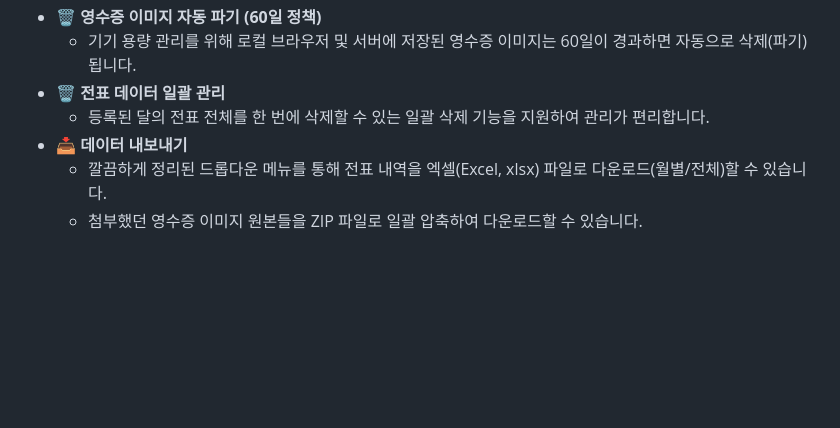
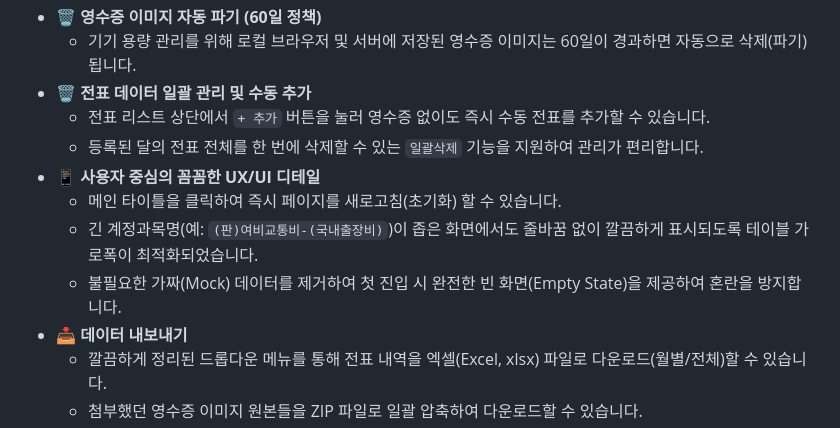
Before and after one commit to originbb/expense-tracker, a Markdown page: README.md, the part around the change. GitHub-like rendering; blank space fills up the shorter version.

Commit message:
docs: update README with latest UX/UI features and manual entry details

```diff
--- a/README.md
+++ b/README.md
@@ -26,8 +26,13 @@
   - 메일 발송은 **Brevo HTTP API**(443 포트)를 사용합니다. API 키 미설정 시 인증 코드가 서버 콘솔에 출력되어 개발/테스트가 가능합니다.
 - **🗑 영수증 이미지 자동 파기 (60일 정책)**
   - 기기 용량 관리를 위해 로컬 브라우저 및 서버에 저장된 영수증 이미지는 60일이 경과하면 자동으로 삭제(파기)됩니다.
-- **🗑 전표 데이터 일괄 관리**
-  - 등록된 달의 전표 전체를 한 번에 삭제할 수 있는 일괄 삭제 기능을 지원하여 관리가 편리합니다.
+- **🗑 전표 데이터 일괄 관리 및 수동 추가**
+  - 전표 리스트 상단에서 `+ 추가` 버튼을 눌러 영수증 없이도 즉시 수동 전표를 추가할 수 있습니다.
+  - 등록된 달의 전표 전체를 한 번에 삭제할 수 있는 `일괄삭제` 기능을 지원하여 관리가 편리합니다.
+- **📱 사용자 중심의 꼼꼼한 UX/UI 디테일**
+  - 메인 타이틀을 클릭하여 즉시 페이지를 새로고침(초기화) 할 수 있습니다.
+  - 긴 계정과목명(예: `(판)여비교통비-(국내출장비)`)이 좁은 화면에서도 줄바꿈 없이 깔끔하게 표시되도록 테이블 가로폭이 최적화되었습니다.
+  - 불필요한 가짜(Mock) 데이터를 제거하여 첫 진입 시 완전한 빈 화면(Empty State)을 제공하여 혼란을 방지합니다.
 - **📥 데이터 내보내기**
   - 깔끔하게 정리된 드롭다운 메뉴를 통해 전표 내역을 엑셀(Excel, xlsx) 파일로 다운로드(월별/전체)할 수 있습니다.
   - 첨부했던 영수증 이미지 원본들을 ZIP 파일로 일괄 압축하여 다운로드할 수 있습니다.
```
